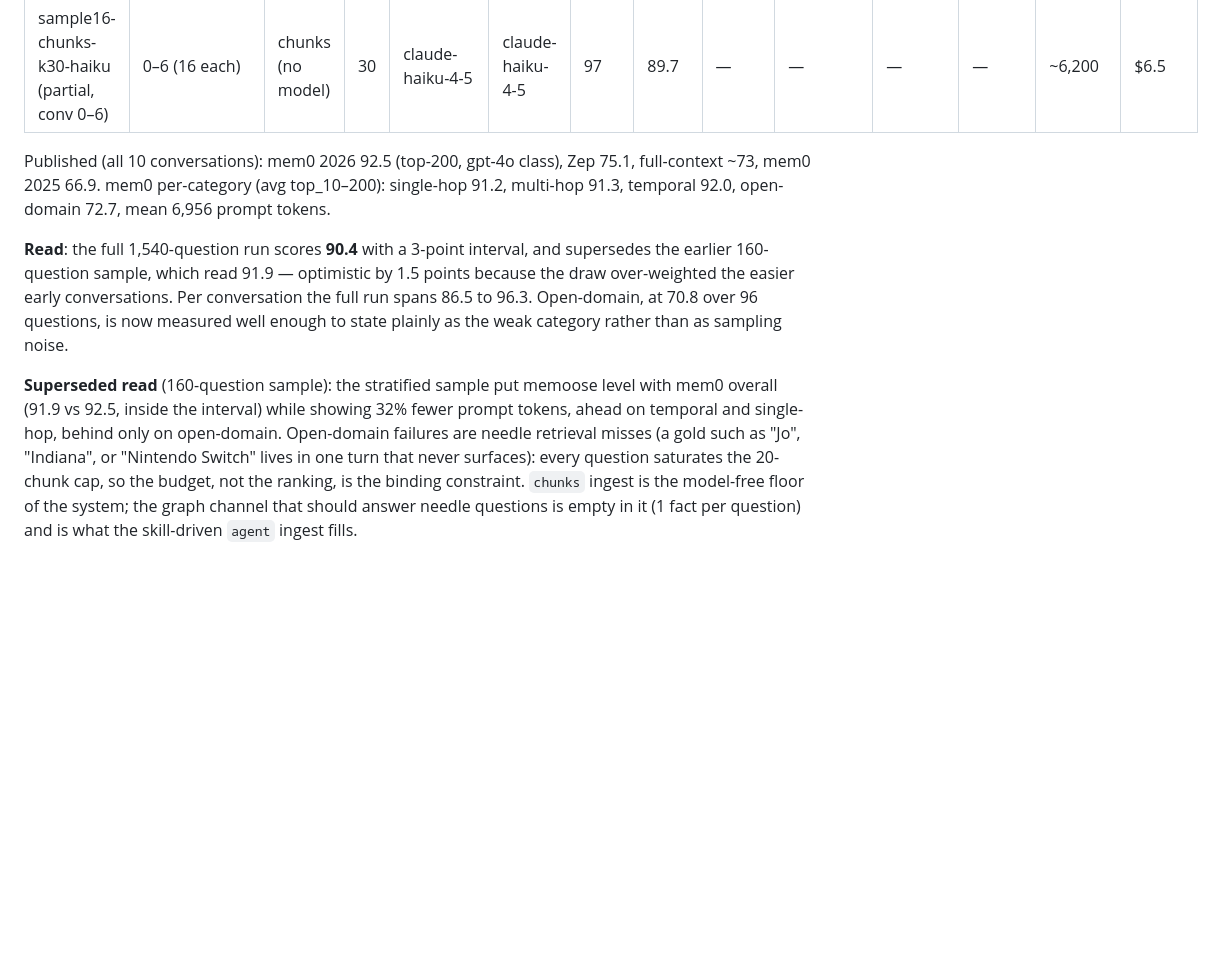
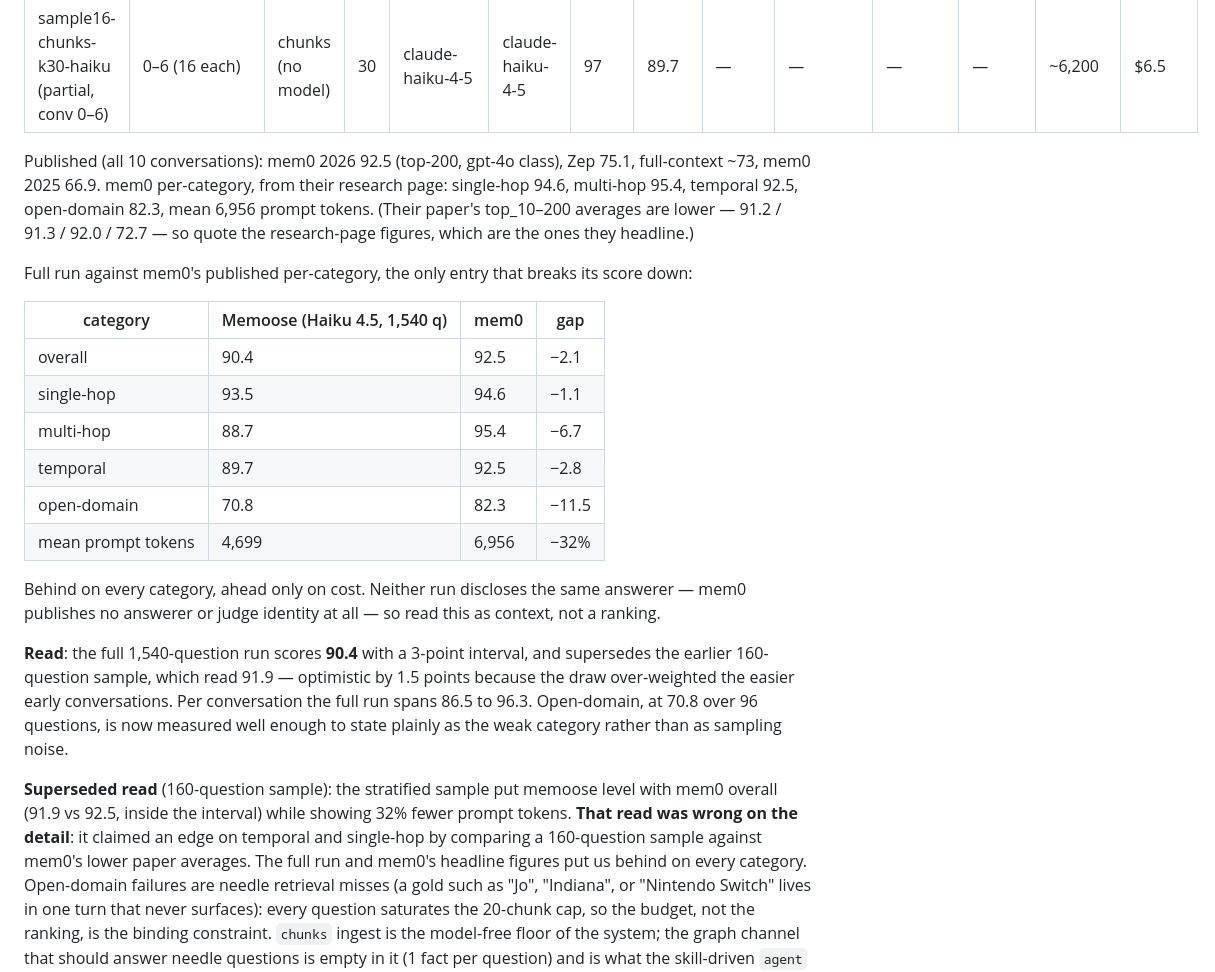
Before and after one commit to AndrewNgo-ini/memoose, a Markdown page: benchmarks/locomo/RESULTS.md, the part around the change. Rendered like a GitHub page; blank space fills up the shorter version.

```diff
--- a/benchmarks/locomo/RESULTS.md
+++ b/benchmarks/locomo/RESULTS.md
@@ -27,7 +27,23 @@ query embedding (7 ms measured), not retrieval.
 | sample16-chunks-k30-haiku (partial, conv 0–6) | 0–6 (16 each) | chunks (no model) | 30 | claude-haiku-4-5 | claude-haiku-4-5 | 97 | 89.7 | — | — | — | — | ~6,200 | $6.5 |
 
 Published (all 10 conversations): mem0 2026 92.5 (top-200, gpt-4o class), Zep 75.1, full-context ~73, mem0 2025 66.9.
-mem0 per-category (avg top_10–200): single-hop 91.2, multi-hop 91.3, temporal 92.0, open-domain 72.7, mean 6,956 prompt tokens.
+mem0 per-category, from their research page: single-hop 94.6, multi-hop 95.4, temporal 92.5,
+open-domain 82.3, mean 6,956 prompt tokens. (Their paper's top_10–200 averages are lower — 91.2 /
+91.3 / 92.0 / 72.7 — so quote the research-page figures, which are the ones they headline.)
+
+Full run against mem0's published per-category, the only entry that breaks its score down:
+
+| category | Memoose (Haiku 4.5, 1,540 q) | mem0 | gap |
+| --- | --- | --- | --- |
+| overall | 90.4 | 92.5 | −2.1 |
+| single-hop | 93.5 | 94.6 | −1.1 |
+| multi-hop | 88.7 | 95.4 | −6.7 |
+| temporal | 89.7 | 92.5 | −2.8 |
+| open-domain | 70.8 | 82.3 | −11.5 |
+| mean prompt tokens | 4,699 | 6,956 | −32% |
+
+Behind on every category, ahead only on cost. Neither run discloses the same answerer — mem0
+publishes no answerer or judge identity at all — so read this as context, not a ranking.
 
 **Read**: the full 1,540-question run scores **90.4** with a 3-point interval, and supersedes the earlier
 160-question sample, which read 91.9 — optimistic by 1.5 points because the draw over-weighted the easier
@@ -35,8 +51,9 @@ early conversations. Per conversation the full run spans 86.5 to 96.3. Open-doma
 questions, is now measured well enough to state plainly as the weak category rather than as sampling noise.
 
 **Superseded read** (160-question sample): the stratified sample put memoose level with mem0 overall (91.9 vs 92.5, inside the
-interval) while showing 32% fewer prompt tokens, ahead on temporal and single-hop, behind only on
-open-domain. Open-domain failures are needle retrieval misses (a gold such as "Jo", "Indiana", or
+interval) while showing 32% fewer prompt tokens. **That read was wrong on the detail**: it claimed
+an edge on temporal and single-hop by comparing a 160-question sample against mem0's lower paper
+averages. The full run and mem0's headline figures put us behind on every category. Open-domain failures are needle retrieval misses (a gold such as "Jo", "Indiana", or
 "Nintendo Switch" lives in one turn that never surfaces): every question saturates the 20-chunk cap, so the
 budget, not the ranking, is the binding constraint. `chunks` ingest is the model-free floor of the system;
 the graph channel that should answer needle questions is empty in it (1 fact per question) and is what the
```
Also changed, not shown: README.md (+30 -9 lines), docs/STATE.md (+3 -2 lines).
